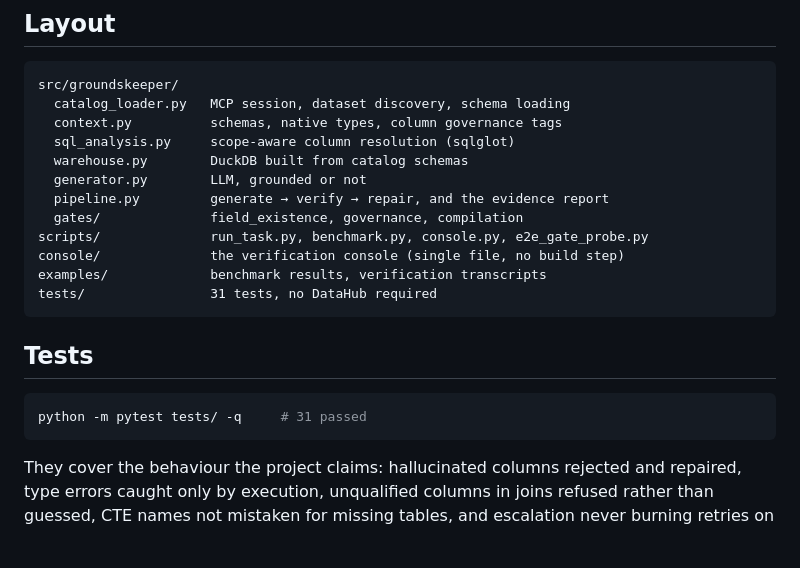
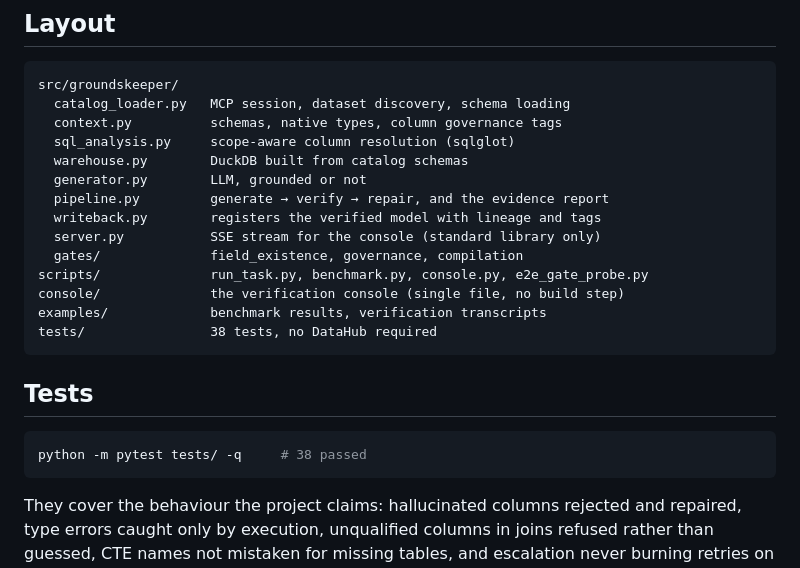
Before and after one commit to calderbuild/groundskeeper, a Markdown page: README.md, the part around the change. GitHub-like rendering; blank space fills up the shorter version.

Commit message:
Correct the test count in the README and list the new modules

````diff
--- a/README.md
+++ b/README.md
@@ -117,17 +117,19 @@ src/groundskeeper/
   warehouse.py        DuckDB built from catalog schemas
   generator.py        LLM, grounded or not
   pipeline.py         generate → verify → repair, and the evidence report
+  writeback.py        registers the verified model with lineage and tags
+  server.py           SSE stream for the console (standard library only)
   gates/              field_existence, governance, compilation
 scripts/              run_task.py, benchmark.py, console.py, e2e_gate_probe.py
 console/              the verification console (single file, no build step)
 examples/             benchmark results, verification transcripts
-tests/                31 tests, no DataHub required
+tests/                38 tests, no DataHub required
 ```
 
 ## Tests
 
 ```bash
-python -m pytest tests/ -q     # 31 passed
+python -m pytest tests/ -q     # 38 passed
 ```
 
 They cover the behaviour the project claims: hallucinated columns rejected and repaired, type errors caught only by execution, unqualified columns in joins refused rather than guessed, CTE names not mistaken for missing tables, and escalation never burning retries on absent metadata.
````
